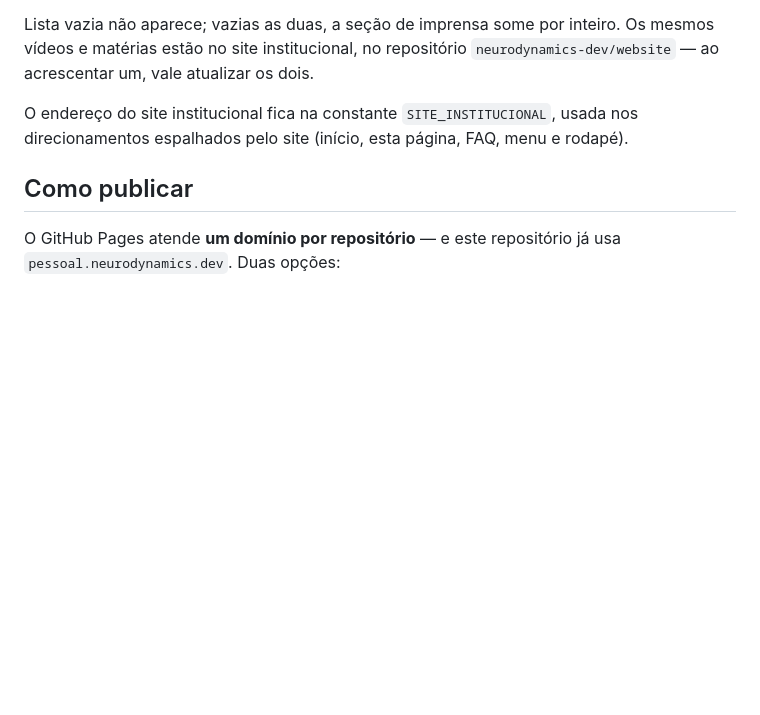
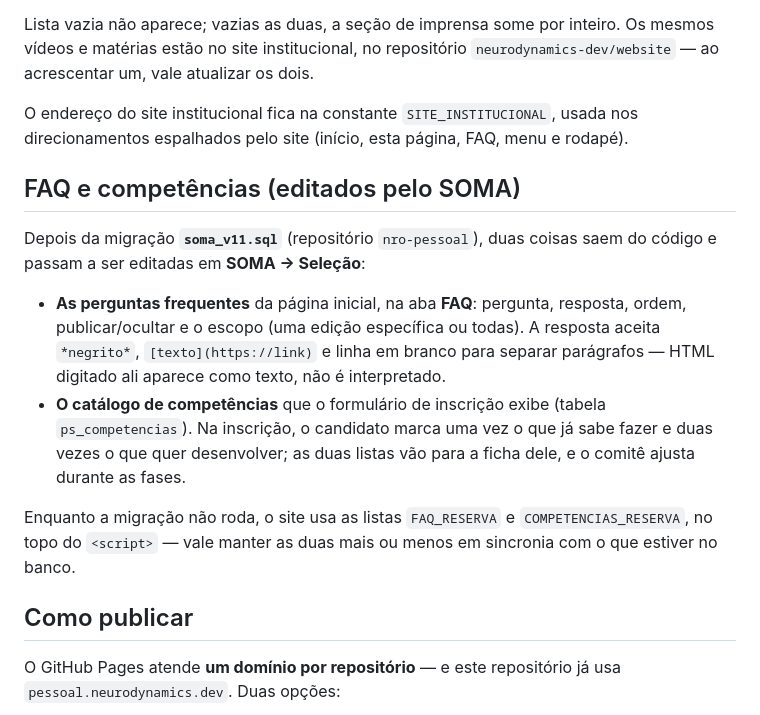
Before and after one commit to neurodynamics-dev/selecao, a Markdown page: README.md, the part around the change. Drawn GitHub-style; blank space fills up the shorter version.

Commit message:
Documenta no README o FAQ e as competências vindos do SOMA

```diff
--- a/README.md
+++ b/README.md
@@ -51,6 +51,25 @@ O endereço do site institucional fica na constante
 `SITE_INSTITUCIONAL`, usada nos direcionamentos espalhados pelo site
 (início, esta página, FAQ, menu e rodapé).
 
+## FAQ e competências (editados pelo SOMA)
+
+Depois da migração **`soma_v11.sql`** (repositório `nro-pessoal`), duas
+coisas saem do código e passam a ser editadas em **SOMA → Seleção**:
+
+- **As perguntas frequentes** da página inicial, na aba **FAQ**: pergunta,
+  resposta, ordem, publicar/ocultar e o escopo (uma edição específica ou
+  todas). A resposta aceita `*negrito*`, `[texto](https://link)` e linha
+  em branco para separar parágrafos — HTML digitado ali aparece como
+  texto, não é interpretado.
+- **O catálogo de competências** que o formulário de inscrição exibe
+  (tabela `ps_competencias`). Na inscrição, o candidato marca uma vez o
+  que já sabe fazer e duas vezes o que quer desenvolver; as duas listas
+  vão para a ficha dele, e o comitê ajusta durante as fases.
+
+Enquanto a migração não roda, o site usa as listas `FAQ_RESERVA` e
+`COMPETENCIAS_RESERVA`, no topo do `<script>` — vale manter as duas mais
+ou menos em sincronia com o que estiver no banco.
+
 ## Como publicar
 
 O GitHub Pages atende **um domínio por repositório** — e este repositório
```
